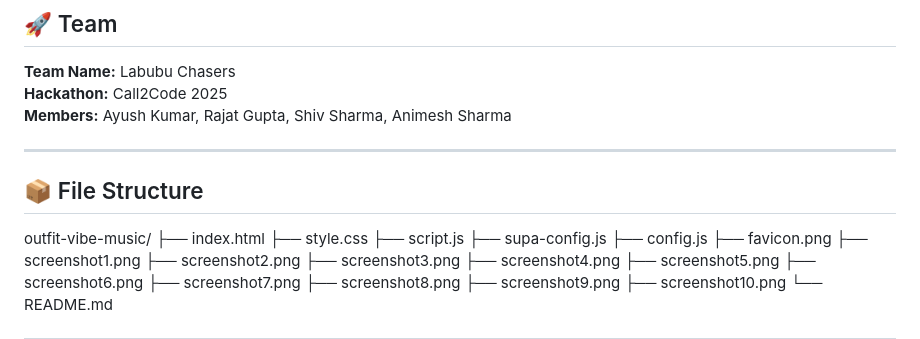
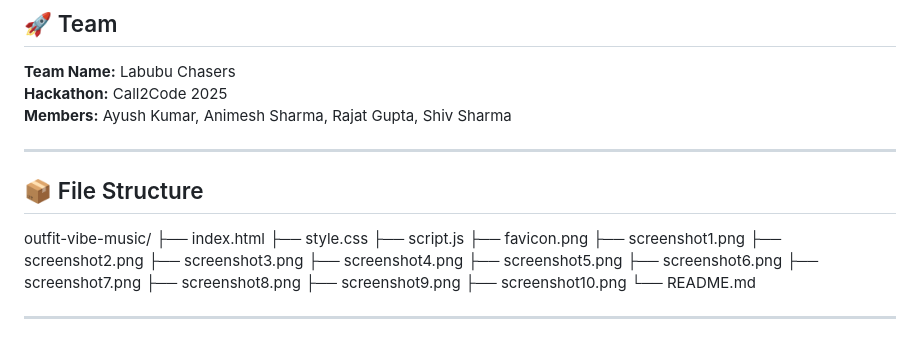
Before and after one commit to rajatgupta57/outfit-vibe-music, a Markdown page: README.md, the part around the change. Drawn GitHub-style.

```diff
--- a/README.md
+++ b/README.md
@@ -8,7 +8,7 @@ Built for **Call2Code Hackathon 2025**.
 ## 🚀 Team
 **Team Name:** Labubu Chasers
 **Hackathon:** Call2Code 2025
-**Members:** Ayush Kumar, Rajat Gupta, Shiv Sharma, Animesh Sharma
+**Members:** Ayush Kumar, Animesh Sharma, Rajat Gupta, Shiv Sharma
 
 ---
 
@@ -18,8 +18,6 @@ outfit-vibe-music/
 ├── index.html
 ├── style.css
 ├── script.js
-├── supa-config.js
-├── config.js
 ├── favicon.png
 ├── screenshot1.png
 ├── screenshot2.png
```
